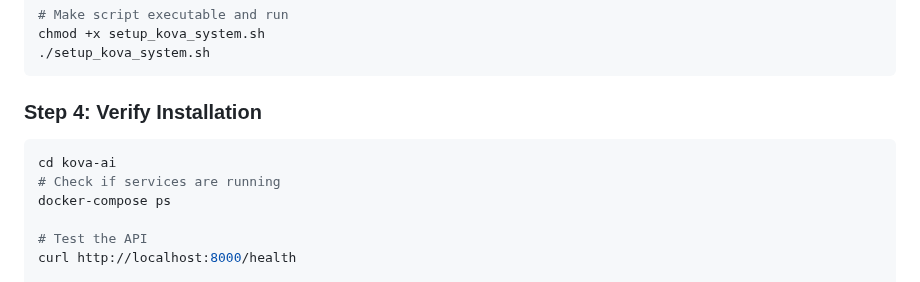
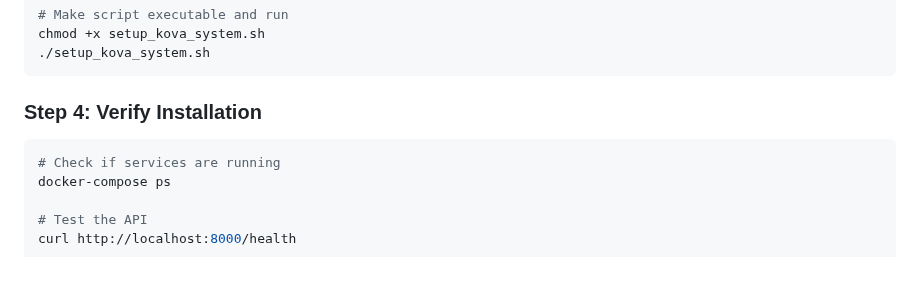
Before and after one commit to Kathrynhiggs21/Kova-ai-SYSTEM, a Markdown page: README.md, the part around the change. Drawn GitHub-style.

Commit message:
Apply suggestion from @Copilot
Co-authored-by: Copilot <175728472+Copilot@users.noreply.github.com>

````diff
--- a/README.md
+++ b/README.md
@@ -164,7 +164,6 @@ chmod +x setup_kova_system.sh
 ### Step 4: Verify Installation
 
 ```bash
-cd kova-ai
 # Check if services are running
 docker-compose ps
 
````
